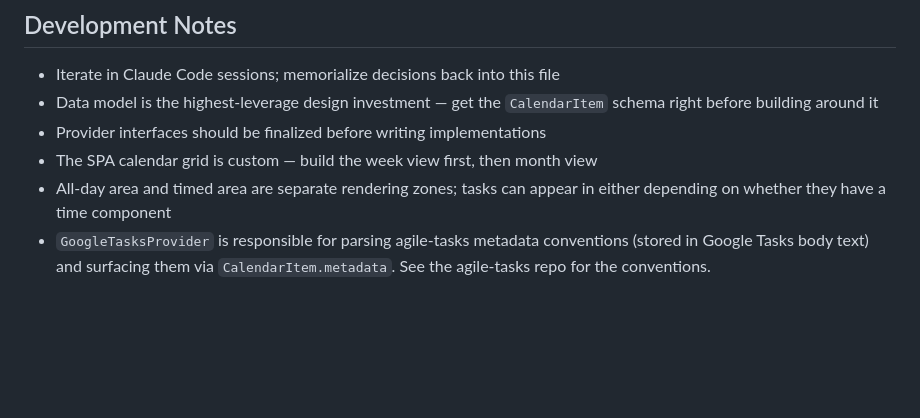
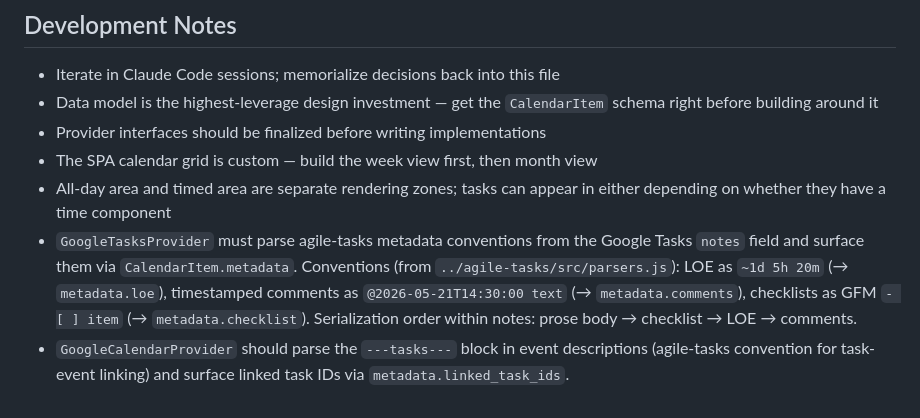
Before and after one commit to dbrooks-workbench/kairos, a Markdown page: CLAUDE.md, the part around the change. Drawn GitHub-style; blank space fills up the shorter version.

Commit message:
Document agile-tasks metadata conventions in CLAUDE.md
LOE, timestamped comments, checklist, and task-event linking formats
that GoogleTasksProvider and GoogleCalendarProvider must parse.

Co-Authored-By: Claude Sonnet 4.6 <noreply@anthropic.com>

```diff
--- a/CLAUDE.md
+++ b/CLAUDE.md
@@ -208,4 +208,5 @@ class ITaskProvider(ABC):
 - Provider interfaces should be finalized before writing implementations
 - The SPA calendar grid is custom — build the week view first, then month view
 - All-day area and timed area are separate rendering zones; tasks can appear in either depending on whether they have a time component
-- `GoogleTasksProvider` is responsible for parsing agile-tasks metadata conventions (stored in Google Tasks body text) and surfacing them via `CalendarItem.metadata`. See the agile-tasks repo for the conventions.
+- `GoogleTasksProvider` must parse agile-tasks metadata conventions from the Google Tasks `notes` field and surface them via `CalendarItem.metadata`. Conventions (from `../agile-tasks/src/parsers.js`): LOE as `~1d 5h 20m` (→ `metadata.loe`), timestamped comments as `@2026-05-21T14:30:00 text` (→ `metadata.comments`), checklists as GFM `- [ ] item` (→ `metadata.checklist`). Serialization order within notes: prose body → checklist → LOE → comments.
+- `GoogleCalendarProvider` should parse the `---tasks---` block in event descriptions (agile-tasks convention for task-event linking) and surface linked task IDs via `metadata.linked_task_ids`.
```
